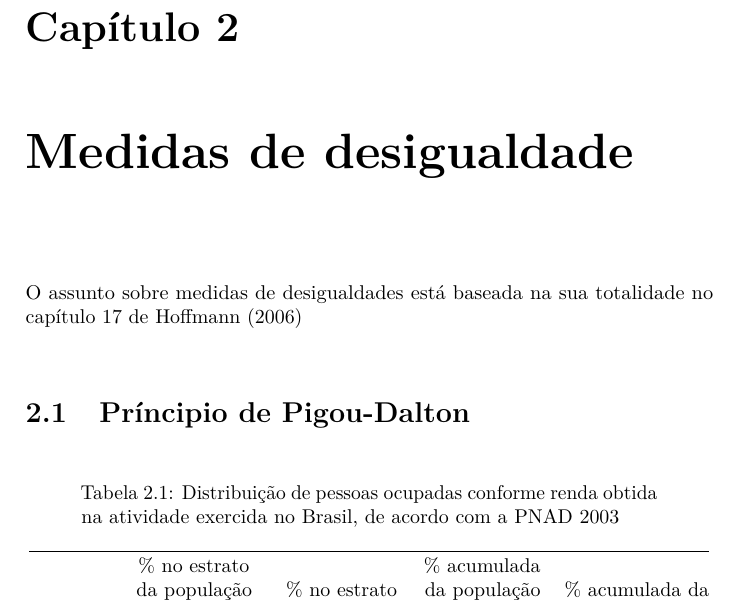
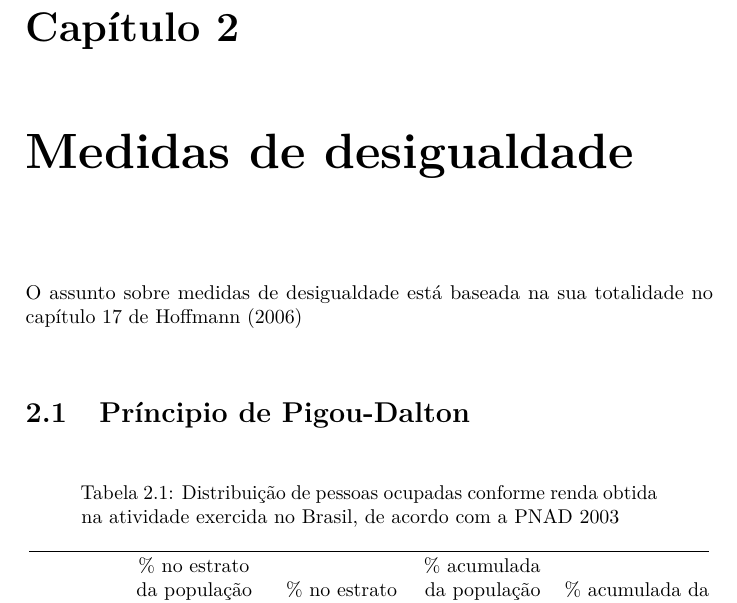
Before and after one commit to mmhasega/EstatEcon, a LaTeX book (docs/EstatEcon.tex): part of page 31 of 39, cut so that both start at the same text. Compiled offline with pdfLaTeX.

Commit message:
atualizando os arquivos com a correção gramatical.

```diff
--- a/docs/EstatEcon.tex
+++ b/docs/EstatEcon.tex
@@ -1376,7 +1376,7 @@ Ou simplesmente
 \hypertarget{medidas-de-desigualdade}{%
 \chapter{Medidas de desigualdade}\label{medidas-de-desigualdade}}
 
-O assunto sobre medidas de desigualdades está baseada na sua totalidade no capítulo 17 de \citet{Hoffmann2006}
+O assunto sobre medidas de desigualdade está baseada na sua totalidade no capítulo 17 de \citet{Hoffmann2006}
 
 \hypertarget{pruxedncipio-de-pigou-dalton}{%
 \section{Príncipio de Pigou-Dalton}\label{pruxedncipio-de-pigou-dalton}}
```
Also changed, not shown: _bookdown_files/EstatEcon_files/figure-latex/diagrama de caixa12-1.pdf, _bookdown_files/EstatEcon_files/figure-latex/histograma12-1.pdf, docs/EstatEcon.pdf, 4 other files.
